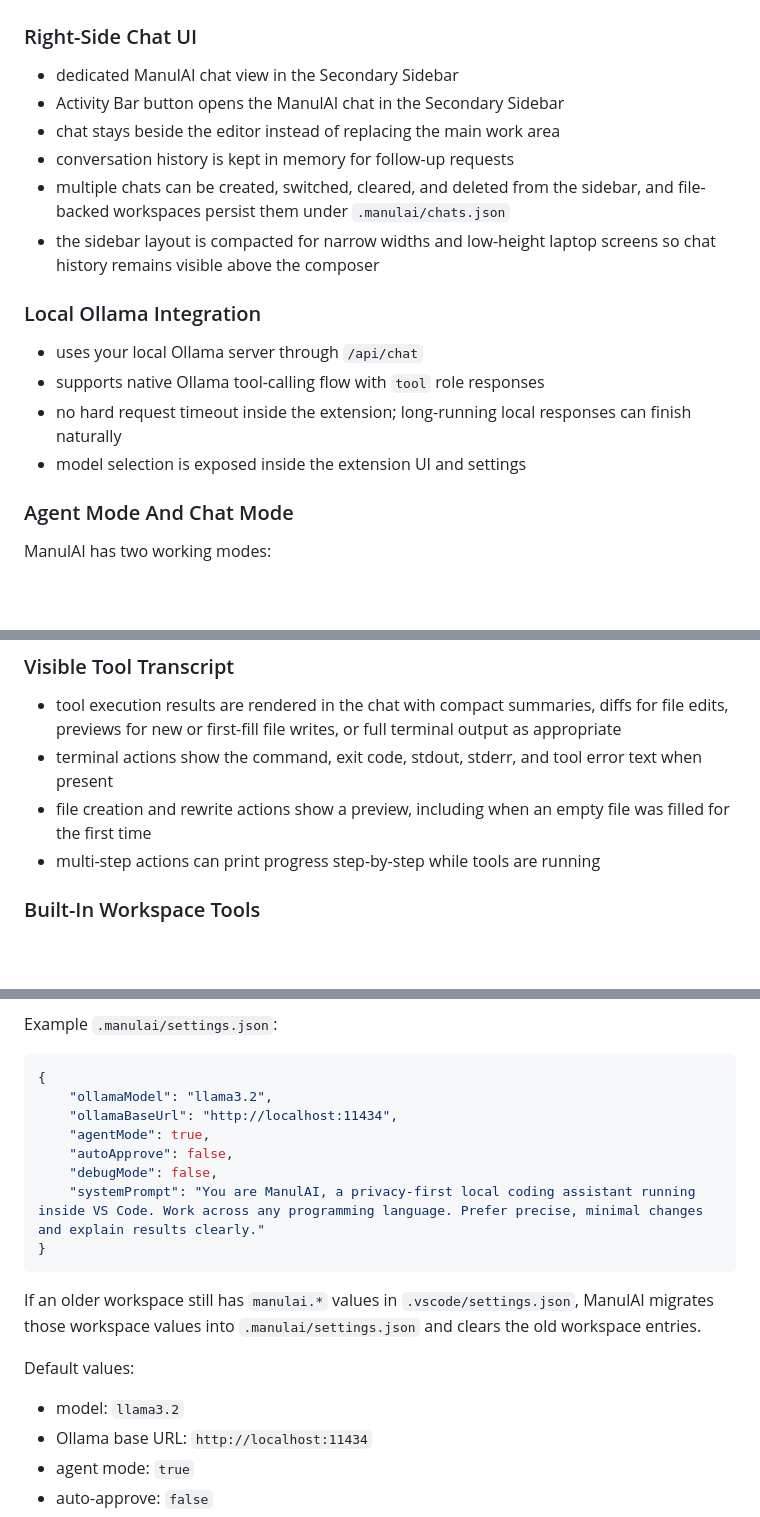
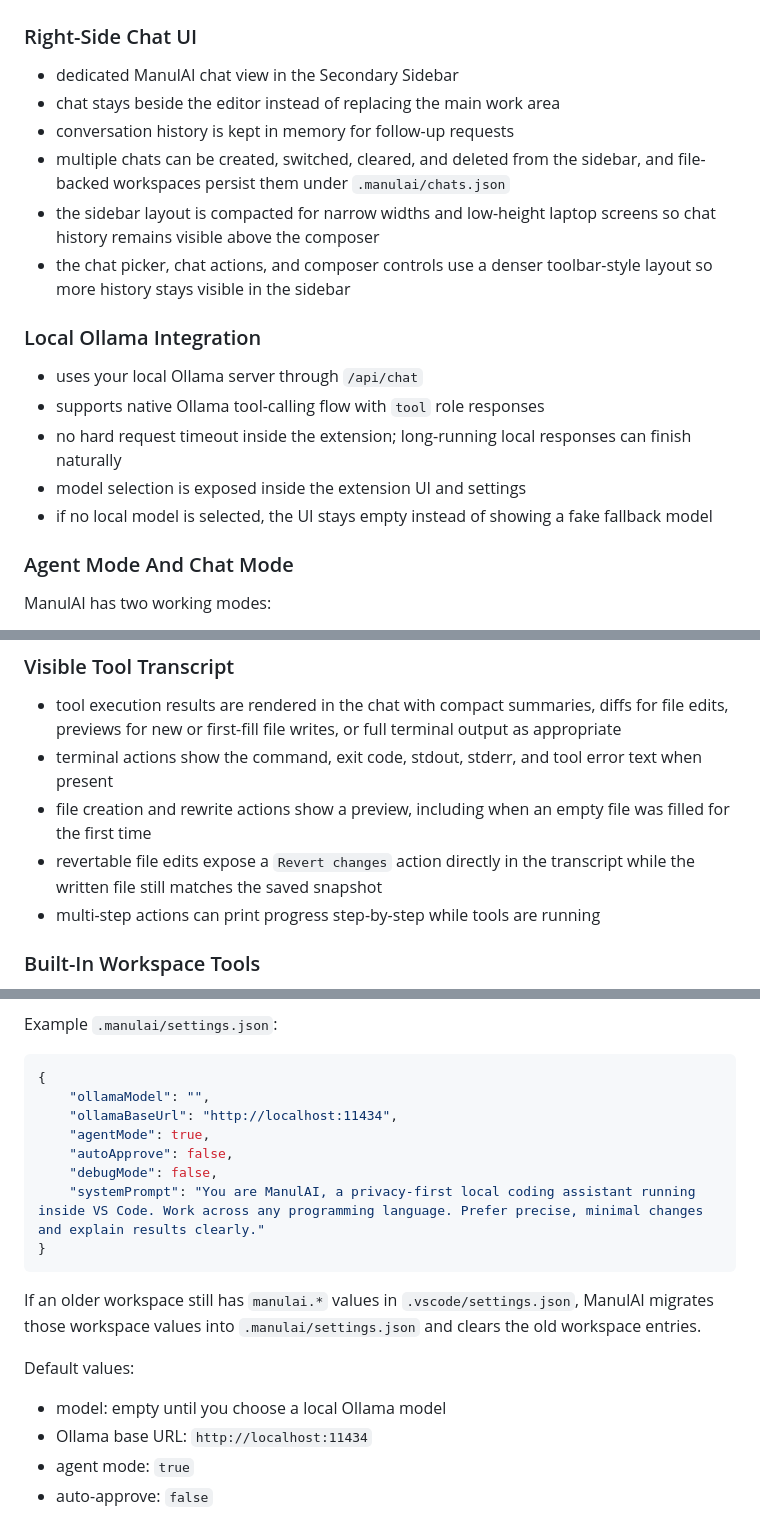
Before and after one commit to alexbeatnik/ManulAI, a Markdown page: README.md, 3 parts joined by grey strips. Drawn GitHub-style; blank space fills up the shorter version.

Commit message:
feat: Refine chat UI layout and enhance file tool functionality in README

````diff
--- a/README.md
+++ b/README.md
@@ -34,11 +34,11 @@ ManulAI is designed for developers who already want Ollama as the model runtime
 ### Right-Side Chat UI
 
 - dedicated ManulAI chat view in the Secondary Sidebar
-- Activity Bar button opens the ManulAI chat in the Secondary Sidebar
 - chat stays beside the editor instead of replacing the main work area
 - conversation history is kept in memory for follow-up requests
 - multiple chats can be created, switched, cleared, and deleted from the sidebar, and file-backed workspaces persist them under `.manulai/chats.json`
 - the sidebar layout is compacted for narrow widths and low-height laptop screens so chat history remains visible above the composer
+- the chat picker, chat actions, and composer controls use a denser toolbar-style layout so more history stays visible in the sidebar
 
 ### Local Ollama Integration
 
@@ -46,6 +46,7 @@ ManulAI is designed for developers who already want Ollama as the model runtime
 - supports native Ollama tool-calling flow with `tool` role responses
 - no hard request timeout inside the extension; long-running local responses can finish naturally
 - model selection is exposed inside the extension UI and settings
+- if no local model is selected, the UI stays empty instead of showing a fake fallback model
 
 ### Agent Mode And Chat Mode
 
@@ -77,6 +78,7 @@ ManulAI has two working modes:
 - tool execution results are rendered in the chat with compact summaries, diffs for file edits, previews for new or first-fill file writes, or full terminal output as appropriate
 - terminal actions show the command, exit code, stdout, stderr, and tool error text when present
 - file creation and rewrite actions show a preview, including when an empty file was filled for the first time
+- revertable file edits expose a `Revert changes` action directly in the transcript while the written file still matches the saved snapshot
 - multi-step actions can print progress step-by-step while tools are running
 
 ### Built-In Workspace Tools
@@ -159,7 +161,7 @@ Example `.manulai/settings.json`:
 
 ```json
 {
-	"ollamaModel": "llama3.2",
+	"ollamaModel": "",
 	"ollamaBaseUrl": "http://localhost:11434",
 	"agentMode": true,
 	"autoApprove": false,
@@ -172,7 +174,7 @@ If an older workspace still has `manulai.*` values in `.vscode/settings.json`, M
 
 Default values:
 
-- model: `llama3.2`
+- model: empty until you choose a local Ollama model
 - Ollama base URL: `http://localhost:11434`
 - agent mode: `true`
 - auto-approve: `false`
````
Also changed, not shown: other parts of README.md (+1 -0 lines), README-dev.md (+5 -2 lines).
